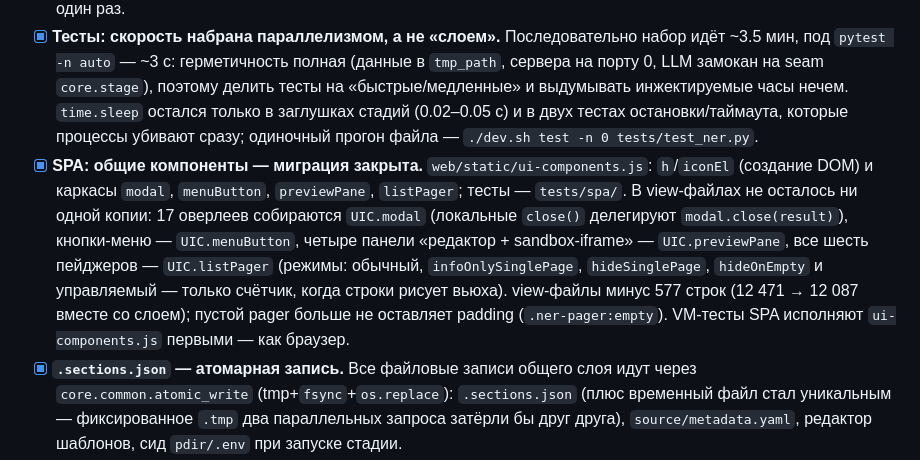
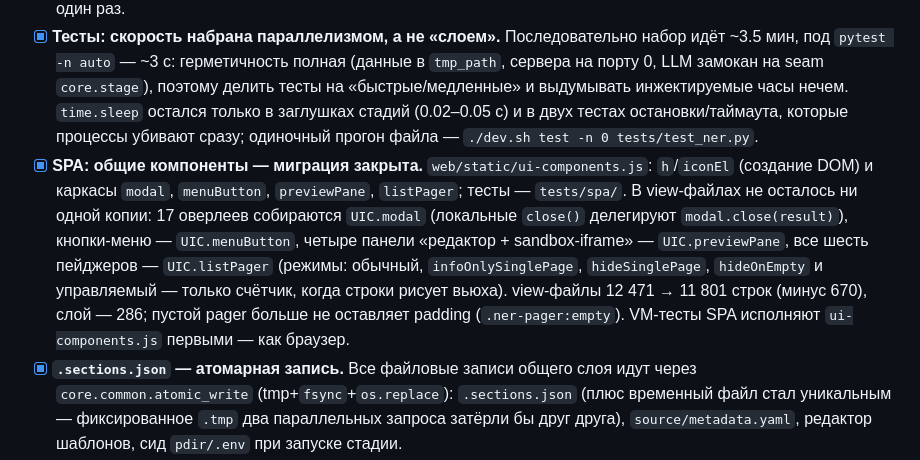
Before and after one commit to LynxPDA/NovelMaestro, a Markdown page: TODO.md, the part around the change. Rendered like a GitHub page.

Commit message:
docs(todo): точные строки по слою компонентов SPA

```diff
--- a/TODO.md
+++ b/TODO.md
@@ -50,7 +50,7 @@
 - [~] **`core/stage.py` — слой стадии: сделано, скрипты мигрированы.** Флаги LLM (имена — контракт `web/stages.py` и форм SPA), резолвер сервера (CLI > `os.environ` > `.env`, `<СТАДИЯ>_*`), `/v1`, форма запроса (`llm_messages` + единственный `stream_chat_completion`), предпросмотр и `Progress` (бар в CLI, `@@PROGRESS@@` в web) описаны один раз; инлайн-копии резолвера из шести скриптов удалены, `cli/` минус 127 строк. Все LLM-стадии уже на `stage.complete()`/`Progress`; из остатка — чтение/запись артефактов стадии в самом слое и `Progress` в `cli/batch_replace.py` (единственный скрипт, всё ещё зовущий `emit_progress` напрямую).
 - [x] **`web/api.py` разложен по доменам: 3 084 строки → фасад в 57.** Хендлеры переехали в `api_common.py` (служебное, ctx, кешы, константы, сессия), `api_projects.py`, `api_files.py`, `api_glossary.py`, `api_env.py`, `api_assets.py`, `api_stage.py` и `api_templates.py`. Имена роутов и порядок регистрации (hub → files → m7 → logs → check → templates → jobs) не менялись; тесты и `main.py` продолжают звать `api.<имя>` — фасад реэкспортирует те же объекты, а не копии. Стражи `tests/test_architecture.py`: фасад не обрастает хендлерами, общий mutable-контекст (кеши статистики и опций, `_PREVIEW_STAGES`, логгер) определён ровно один раз.
 - [x] **Тесты: скорость набрана параллелизмом, а не «слоем».** Последовательно набор идёт ~3.5 мин, под `pytest -n auto` — ~3 с: герметичность полная (данные в `tmp_path`, сервера на порту 0, LLM замокан на seam `core.stage`), поэтому делить тесты на «быстрые/медленные» и выдумывать инжектируемые часы нечем. `time.sleep` остался только в заглушках стадий (0.02–0.05 с) и в двух тестах остановки/таймаута, которые процессы убивают сразу; одиночный прогон файла — `./dev.sh test -n 0 tests/test_ner.py`.
-- [x] **SPA: общие компоненты — миграция закрыта.** `web/static/ui-components.js`: `h`/`iconEl` (создание DOM) и каркасы `modal`, `menuButton`, `previewPane`, `listPager`; тесты — `tests/spa/`. В view-файлах не осталось ни одной копии: 17 оверлеев собираются `UIC.modal` (локальные `close()` делегируют `modal.close(result)`), кнопки-меню — `UIC.menuButton`, четыре панели «редактор + sandbox-iframe» — `UIC.previewPane`, все шесть пейджеров — `UIC.listPager` (режимы: обычный, `infoOnlySinglePage`, `hideSinglePage`, `hideOnEmpty` и управляемый — только счётчик, когда строки рисует вьюха). view-файлы минус 577 строк (12 471 → 12 087 вместе со слоем); пустой pager больше не оставляет padding (`.ner-pager:empty`). VM-тесты SPA исполняют `ui-components.js` первыми — как браузер.
+- [x] **SPA: общие компоненты — миграция закрыта.** `web/static/ui-components.js`: `h`/`iconEl` (создание DOM) и каркасы `modal`, `menuButton`, `previewPane`, `listPager`; тесты — `tests/spa/`. В view-файлах не осталось ни одной копии: 17 оверлеев собираются `UIC.modal` (локальные `close()` делегируют `modal.close(result)`), кнопки-меню — `UIC.menuButton`, четыре панели «редактор + sandbox-iframe» — `UIC.previewPane`, все шесть пейджеров — `UIC.listPager` (режимы: обычный, `infoOnlySinglePage`, `hideSinglePage`, `hideOnEmpty` и управляемый — только счётчик, когда строки рисует вьюха). view-файлы 12 471 → 11 801 строк (минус 670), слой — 286; пустой pager больше не оставляет padding (`.ner-pager:empty`). VM-тесты SPA исполняют `ui-components.js` первыми — как браузер.
 - [x] **`.sections.json` — атомарная запись.** Все файловые записи общего слоя идут через `core.common.atomic_write` (tmp+`fsync`+`os.replace`): `.sections.json` (плюс временный файл стал уникальным — фиксированное `.tmp` два параллельных запроса затёрли бы друг друга), `source/metadata.yaml`, редактор шаблонов, сид `pdir/.env` при запуске стадии.
 
 ## Карта тестов
```
